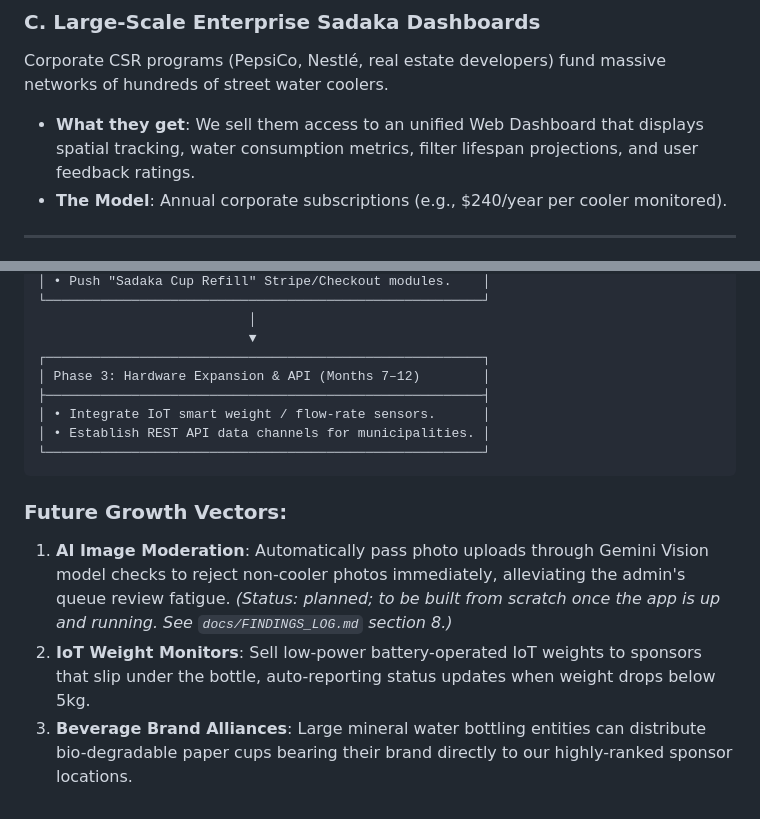
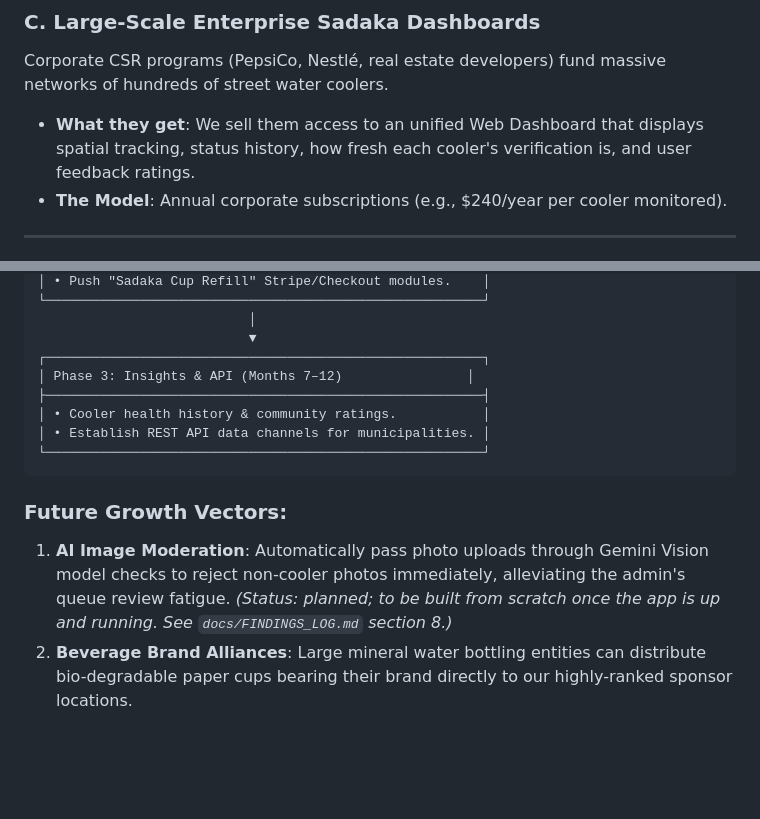
Before and after one commit to iamarwan/CoolMan, a Markdown page: BUSINESS_STRATEGY.md, 2 parts joined by grey strips. GitHub-like rendering; blank space fills up the shorter version.

Commit message:
Drop IoT weight monitor from the plan; add docs/LAUNCH_PLAN.md
Co-Authored-By: Claude Sonnet 5.5 <noreply@anthropic.com>
Claude-Session: https://claude.ai/code/session_01Q8qQhixS9vHEFAoVtxyhsj

````diff
--- a/BUSINESS_STRATEGY.md
+++ b/BUSINESS_STRATEGY.md
@@ -36,7 +36,7 @@ Many individuals across the globe want to contribute to charity but lack direct
 
 ### C. Large-Scale Enterprise Sadaka Dashboards
 Corporate CSR programs (PepsiCo, Nestlé, real estate developers) fund massive networks of hundreds of street water coolers.
-*   **What they get**: We sell them access to an unified Web Dashboard that displays spatial tracking, water consumption metrics, filter lifespan projections, and user feedback ratings.
+*   **What they get**: We sell them access to an unified Web Dashboard that displays spatial tracking, status history, how fresh each cooler's verification is, and user feedback ratings.
 *   **The Model**: Annual corporate subscriptions (e.g., $240/year per cooler monitored).
 
 ---
@@ -63,14 +63,13 @@ To maintain user retention and avoid overloading the application, we deploy feat
                            │
                            ▼
 ┌────────────────────────────────────────────────────────┐
-│ Phase 3: Hardware Expansion & API (Months 7–12)        │
+│ Phase 3: Insights & API (Months 7–12)                │
 ├────────────────────────────────────────────────────────┤
-│ • Integrate IoT smart weight / flow-rate sensors.      │
+│ • Cooler health history & community ratings.           │
 │ • Establish REST API data channels for municipalities. │
 └────────────────────────────────────────────────────────┘
 ```
 
 ### Future Growth Vectors:
 1.  **AI Image Moderation**: Automatically pass photo uploads through Gemini Vision model checks to reject non-cooler photos immediately, alleviating the admin's queue review fatigue. *(Status: planned; to be built from scratch once the app is up and running. See `docs/FINDINGS_LOG.md` section 8.)*
-2.  **IoT Weight Monitors**: Sell low-power battery-operated IoT weights to sponsors that slip under the bottle, auto-reporting status updates when weight drops below 5kg.
-3.  **Beverage Brand Alliances**: Large mineral water bottling entities can distribute bio-degradable paper cups bearing their brand directly to our highly-ranked sponsor locations.
+2.  **Beverage Brand Alliances**: Large mineral water bottling entities can distribute bio-degradable paper cups bearing their brand directly to our highly-ranked sponsor locations.
````
Also changed, not shown: docs/LAUNCH_PLAN.md (added, +53 -0 lines).
